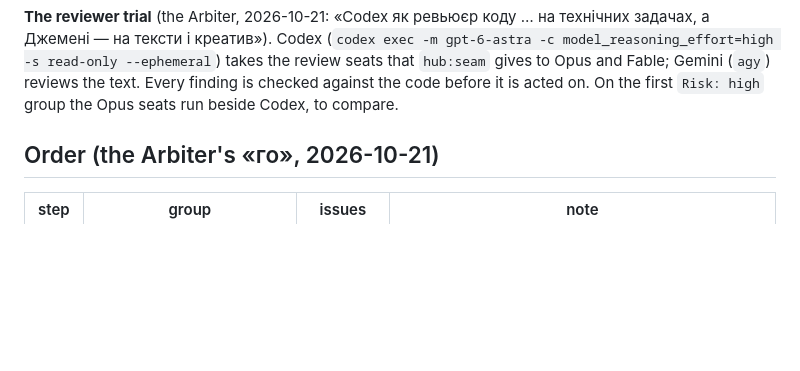
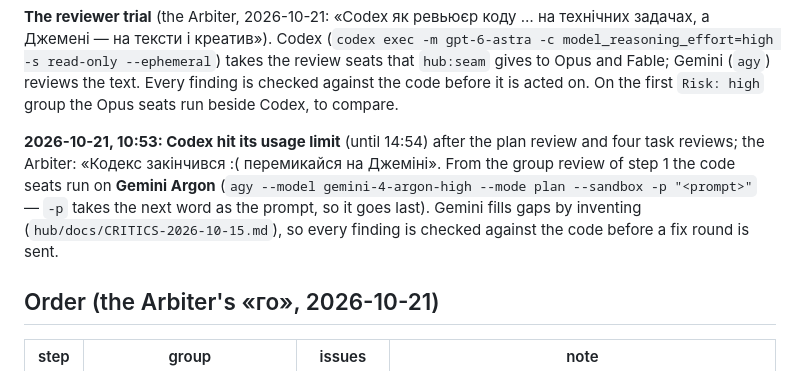
Before and after one commit to ayukhno/autosound-tcc, a Markdown page: docs/PLAN-W-11.md, the part around the change. Rendered like a GitHub page; blank space fills up the shorter version.

Commit message:
PLAN-W-11: Codex at its limit - the code seats move to Gemini Argon on the Arbiter's word
Co-Authored-By: Claude Opus 5.5 (1M context) <noreply@anthropic.com>
Claude-Session: https://claude.ai/code/session_014guXvz5nftgLXsP9fNrUft

```diff
--- a/docs/PLAN-W-11.md
+++ b/docs/PLAN-W-11.md
@@ -13,6 +13,11 @@ PR's CI.
 takes the review seats that `hub:seam` gives to Opus and Fable; Gemini (`agy`) reviews the text. Every finding is
 checked against the code before it is acted on. On the first `Risk: high` group the Opus seats run beside Codex,
 to compare.
+
+**2026-10-21, 10:53: Codex hit its usage limit** (until 14:54) after the plan review and four task reviews; the
+Arbiter: «Кодекс закінчився :( перемикайся на Джеміні». From the group review of step 1 the code seats run on
+**Gemini Argon** (`agy --model gemini-4-argon-high --mode plan --sandbox -p "<prompt>"` — `-p` takes the next word as the prompt, so it goes last). Gemini fills gaps by inventing
+(`hub/docs/CRITICS-2026-10-15.md`), so every finding is checked against the code before a fix round is sent.
 
 ## Order (the Arbiter's «го», 2026-10-21)
 
```
